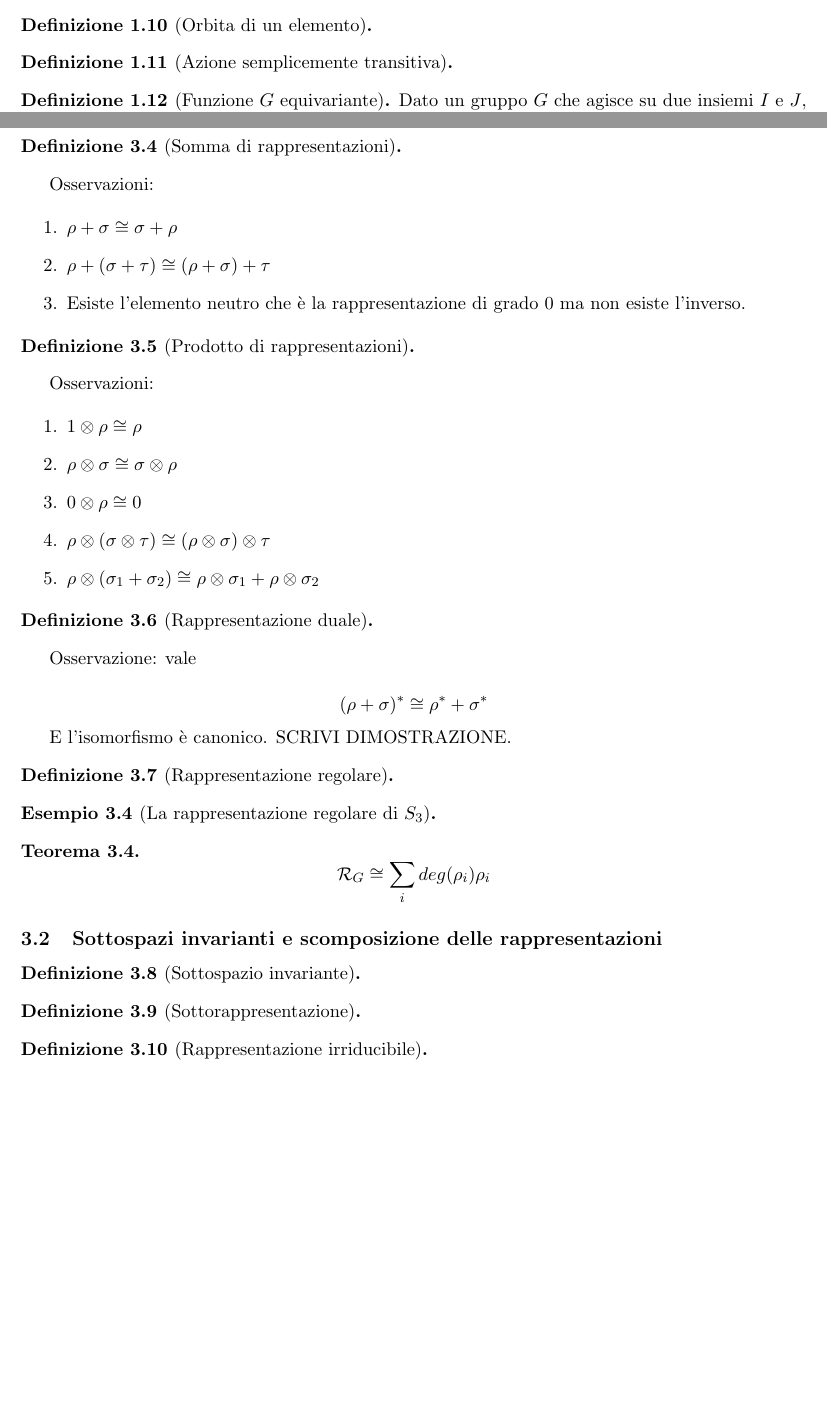
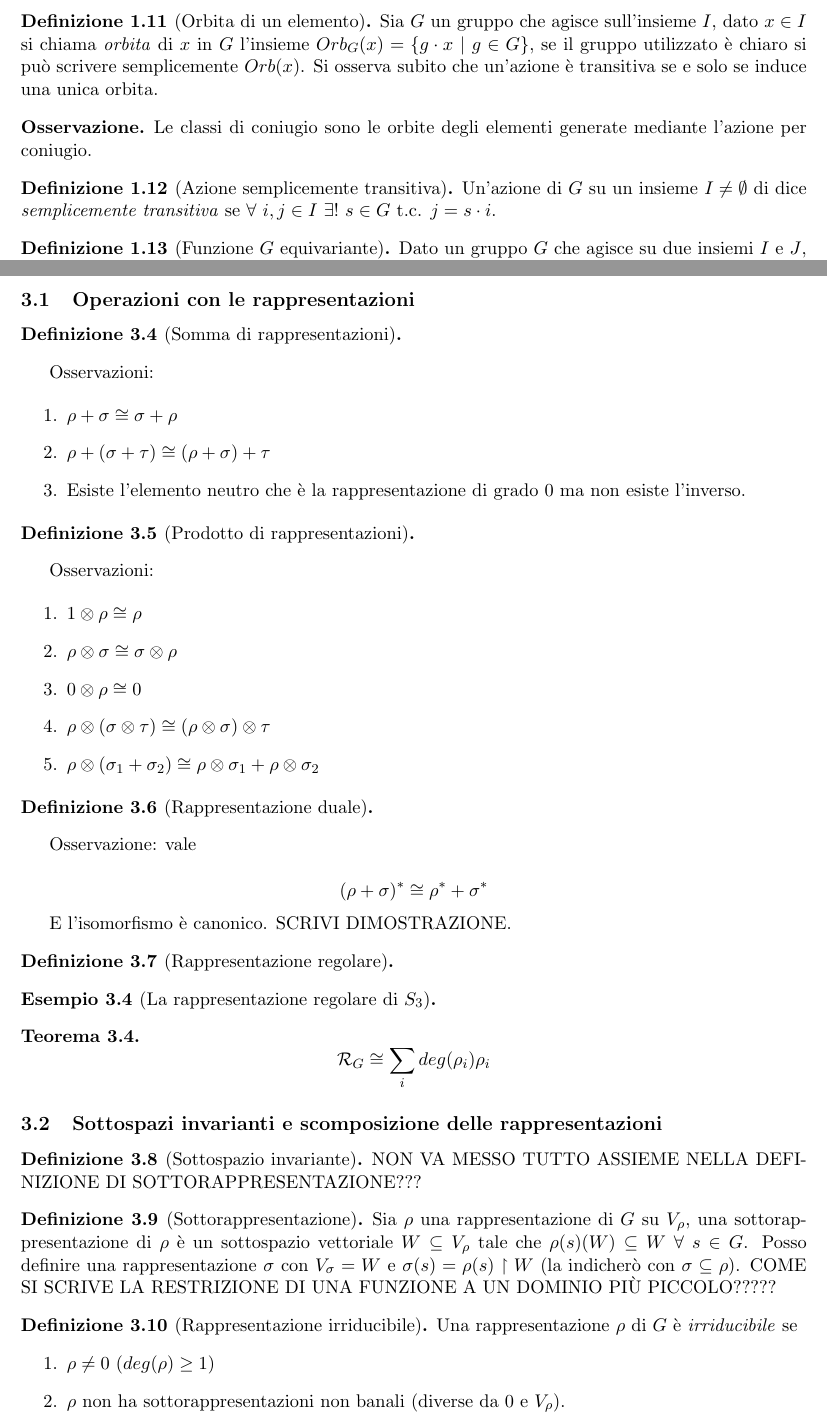
Before and after one commit to OrsoBruno96/Dispense_rappresentazione, a LaTeX document (dispense_rappresentazione.tex): two parts of pages 3 and 9 of 17 before the commit and two parts of pages 4 and 10 of 19 after it, joined at a grey line, cut at the place of the change, the shorter picture padded with empty space. Compiled offline with pdfLaTeX.

Commit message:
aggiunte definizioni

```diff
--- a/dispense_rappresentazione.tex
+++ b/dispense_rappresentazione.tex
@@ -224,14 +229,16 @@ Normalmente si usa una notazione abbreviata in cui invece di scrivere $a(g,i)$ s
 \begin{defn}[Orbita di un elemento]
-
-
+Sia $G$ un gruppo che agisce sull'insieme $I$, dato $x\in I$ si chiama \textit{orbita} di $x$ in $G$ l'insieme $Orb_{G}(x)=\{ g\cdot x\ |\ g\in G \}$, se il gruppo utilizzato è chiaro si può scrivere semplicemente $Orb(x)$. Si osserva subito che un'azione è transitiva se e solo se induce una unica orbita.
 \label{defn:orbita}
 \end{defn}
+\begin{rem}
+	Le classi di coniugio sono le orbite degli elementi generate mediante l'azione per coniugio.
+\end{rem}
 
 
 
 
 \begin{defn}[Azione semplicemente transitiva]
-
+Un'azione di $G$ su un insieme $I\neq \emptyset$ di dice \textit{semplicemente transitiva} se $\forall\ i,j\in I\ \exists !\ s\in G$ t.c. $j=s\cdot i$.
 \end{defn}
 
 
@@ -681,17 +697,24 @@ E l'isomorfismo è canonico. SCRIVI DIMOSTRAZIONE.
 
 
 \begin{defn}[Sottospazio invariante]
+NON VA MESSO TUTTO ASSIEME NELLA DEFINIZIONE DI SOTTORAPPRESENTAZIONE???
 
 \end{defn}
 
 \begin{defn}[Sottorappresentazione]
-
+Sia $\rho$ una rappresentazione di $G$ su $V_{\rho}$, una sottorappresentazione di $\rho$ è un sottospazio vettoriale $W\subseteq V_{\rho}$ tale che $\rho(s)(W)\subseteq W\ \forall\ s\in G$. Posso definire una rappresentazione $\sigma$ con $V_{\sigma}=W$ e $\sigma(s)=\rho(s)\restriction W$ (la indicherò con $\sigma\subseteq \rho$).
+COME SI SCRIVE LA RESTRIZIONE DI UNA FUNZIONE A UN DOMINIO PIÙ PICCOLO?????
 
 \end{defn}
 
 
 
 \begin{defn}[Rappresentazione irriducibile]
+Una rappresentazione $\rho$ di $G$ è \textit{irriducibile} se
+\begin{enumerate}
+	\item $\rho \neq 0$ ($deg(\rho) \geq 1$)
+	\item $\rho$ non ha sottorappresentazioni non banali (diverse da 0 e $V_{\rho}$).
+\end{enumerate}
 
 \end{defn}
 
```
Also changed, not shown: dispense_rappresentazione.pdf, dispense_rappresentazione.tex (28 more changed lines).
